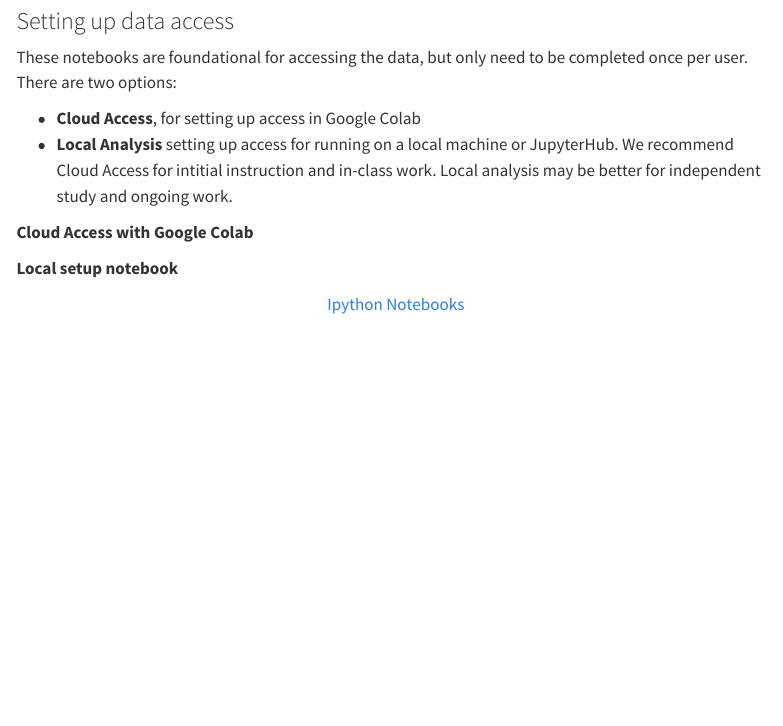
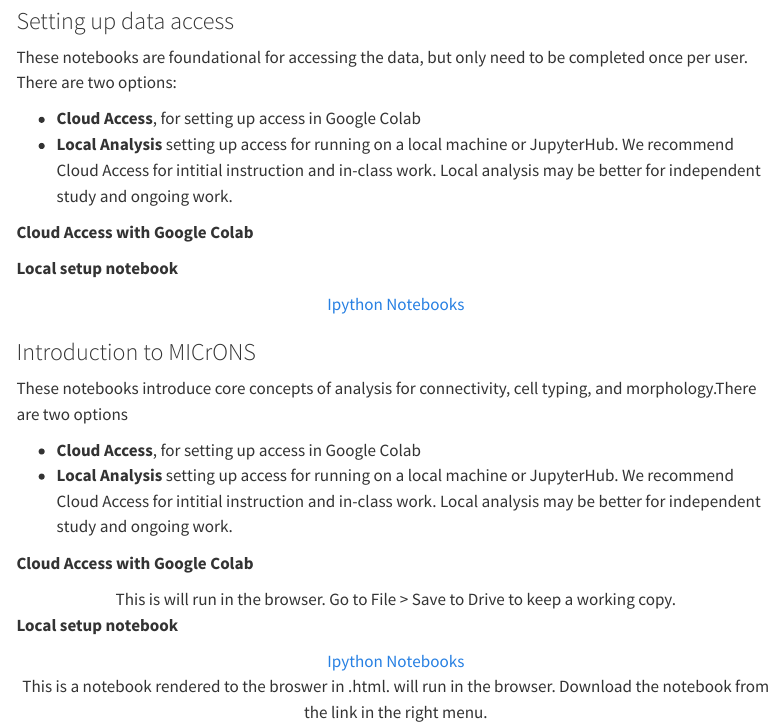
Before and after one commit to AllenInstitute/Teaching_Connectomics, a Quarto document (docs/code-tutorials.qmd): the page in a window 1100 px wide, from 450 px down. Rendered offline with R 4.5, knitr and Pandoc in place of Quarto, with nearby package versions; menus at the side of the page are left out; badge pictures from the web are left out.

Commit message:
added data access notebook

```diff
--- a/docs/code-tutorials.qmd
+++ b/docs/code-tutorials.qmd
@@ -41,3 +41,35 @@ These notebooks are foundational for accessing the data, but only need to be com
 :::
 
 ::::
+
+
+### Introduction to MICrONS
+
+These notebooks introduce core concepts of analysis for connectivity, cell typing, and morphology.There are two options
+
+* **Cloud Access**, for setting up access in Google Colab
+* **Local Analysis** setting up access for running on a local machine or JupyterHub. We recommend Cloud Access for intitial instruction and in-class work. Local analysis may be better for independent study and ongoing work.
+
+::::{.grid}
+
+:::{.g-col-6}
+
+**Cloud Access with Google Colab**
+
+<center> [![](https://colab.research.google.com/assets/colab-badge.svg)](https://colab.research.google.com/github/AllenInstitute/Teaching_Connectomics/blob/main/notebooks/microns_data_access_education.ipynb) </center>
+
+<center> This is will run in the browser. Go to File > Save to Drive to keep a working copy. </center>
+
+:::
+
+:::{.g-col-6}
+
+**Local setup notebook**
+
+<center> [Ipython Notebooks](notebooks/microns_data_access_education.ipynb) </center>
+
+<center> This is a notebook rendered to the broswer in .html. will run in the browser. Download the notebook from the link in the right menu. </center>
+
+:::
+
+::::
```
Also changed, not shown: 1 other file.
